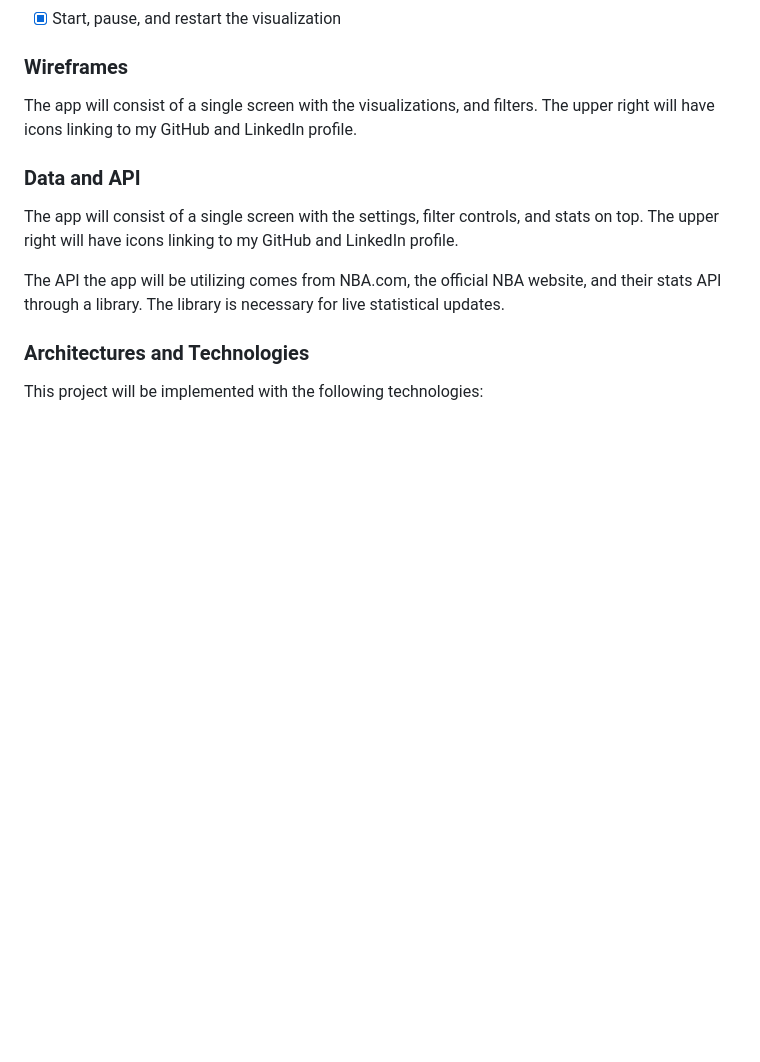
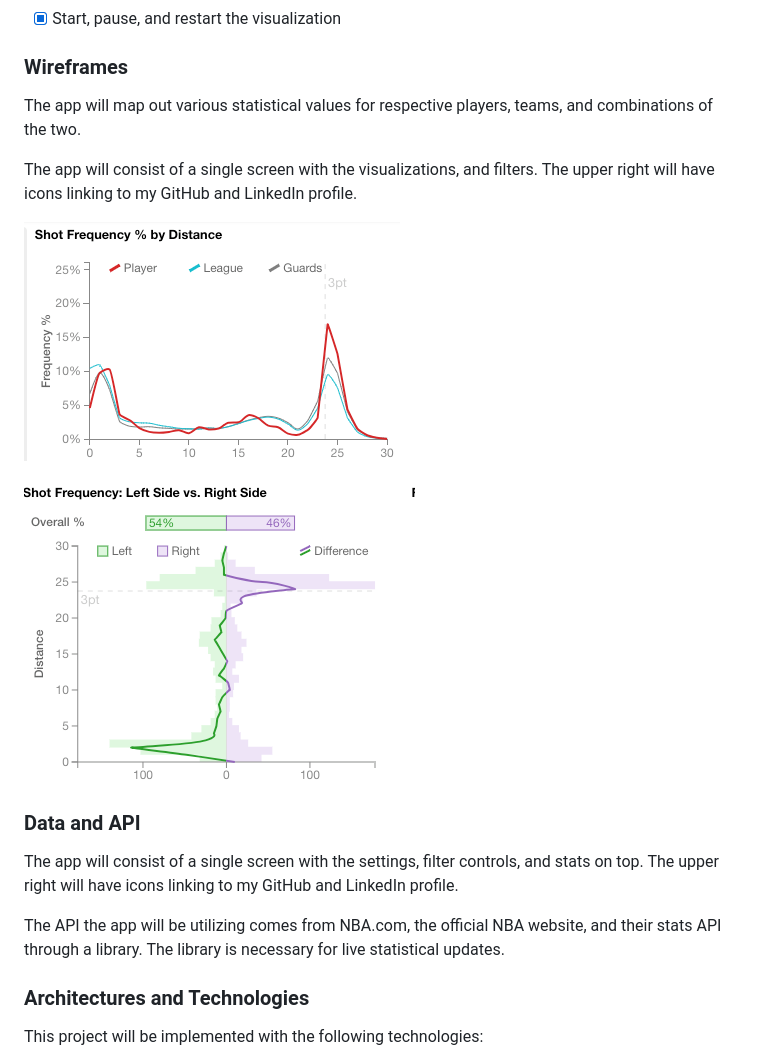
Before and after one commit to sameehkhan/boards, a Markdown page: README.md, the part around the change. Rendered like a GitHub page; pictures changed too: screenshots/stats1.png (added), screenshots/stats2.png (added); blank space fills up the shorter version.

Commit message:
Update readme with wireframes

```diff
--- a/README.md
+++ b/README.md
@@ -16,8 +16,15 @@ In Boards, users will be able to:
 - [x] Start, pause, and restart the visualization
 
 ### Wireframes
+The app will map out various statistical values for respective players, teams, and combinations of the two.
 
 The app will consist of a single screen with the visualizations, and filters. The upper right will have icons linking to my GitHub and LinkedIn profile.
+
+
+![Wireframe](./screenshots/stats1.png)
+
+![Wireframe](./screenshots/stats2.png)
+
 
 ### Data and API
 
```
Also changed, not shown: 3 other files.
